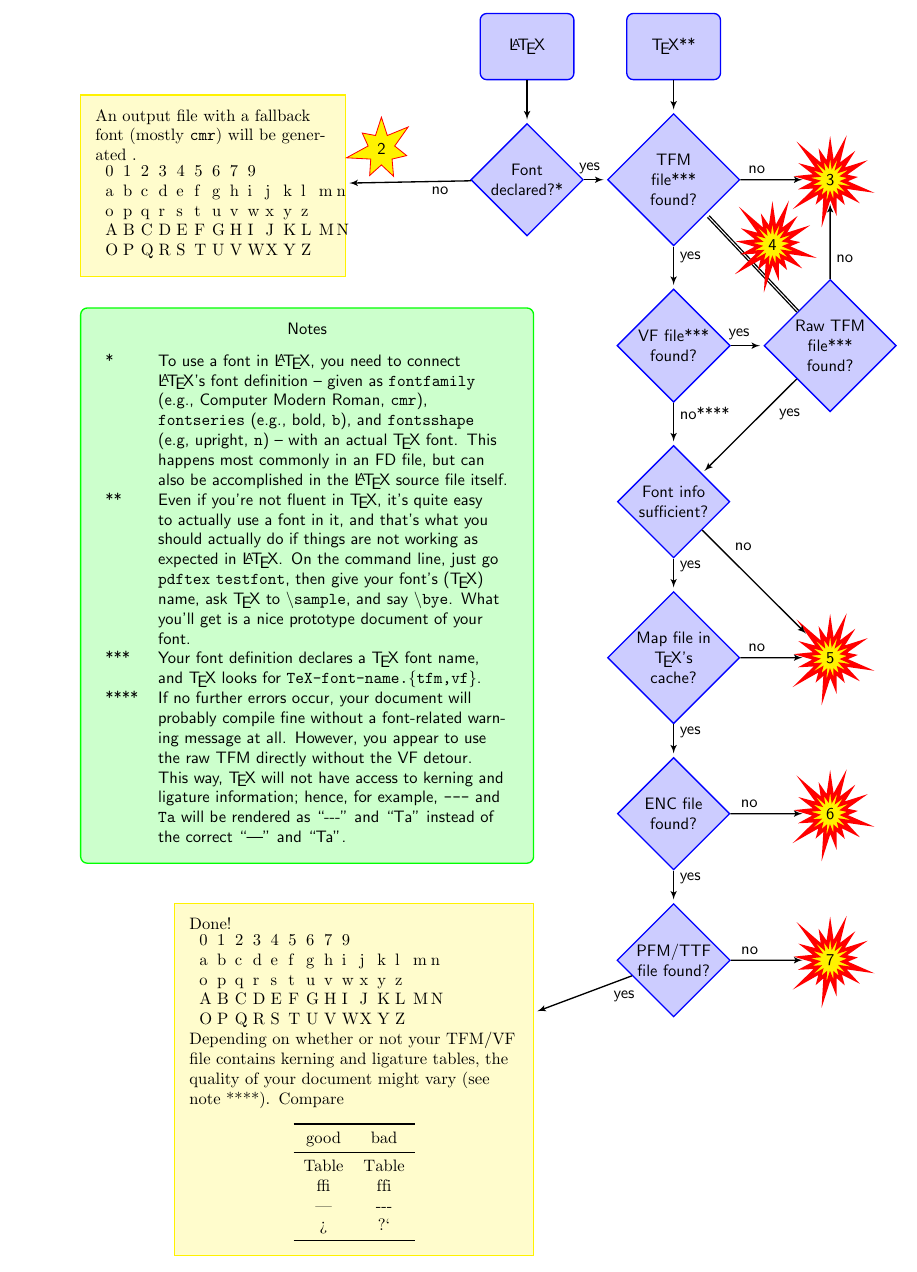
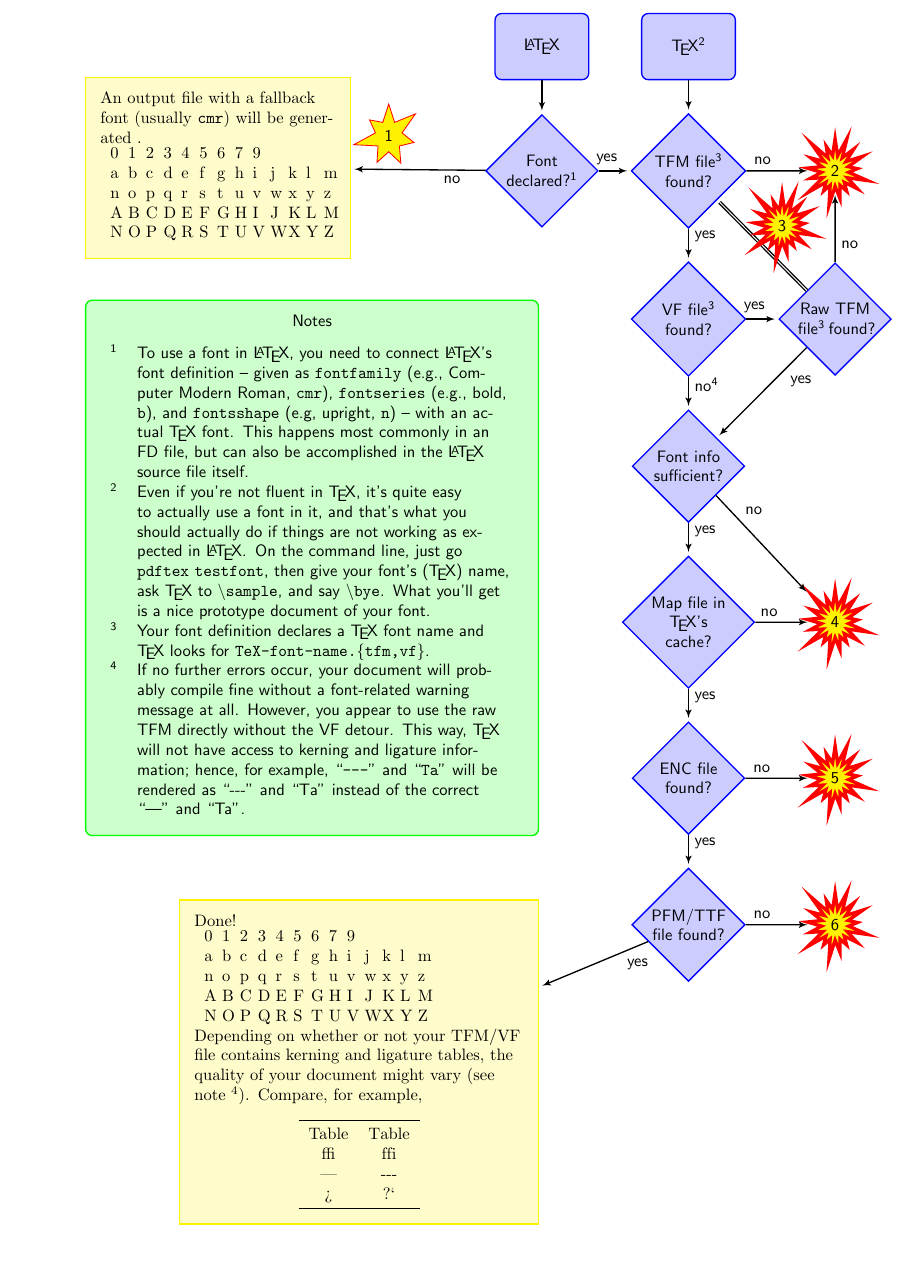
Before and after one commit to nschloe/tex-font-errors-cheatsheet, a LaTeX document (errors-cheatsheet.tex): part of page 2 of 4 before the commit and part of page 1 of 3 after it, cut so that both start at the same text. Compiled offline with pdfLaTeX; a missing font is replaced by an installed copy or a similar font.

Commit message:
some cleanups

```diff
--- a/errors-cheatsheet.tex
+++ b/errors-cheatsheet.tex
@@ -1,4 +1,6 @@
 \documentclass[10pt]{scrartcl}
+
+\usepackage{amsmath}
 
 % \usepackage{auto1}
 % \usepackage[T1]{fontenc}
@@ -43,7 +59,7 @@ O & P & Q & R & S & T & U & V & W & X & Y & Z
 }
 
 \begin{document}
-% \svnInfo $Id$
+\svnInfo $Id$
 
 \centering
 
@@ -74,33 +90,33 @@ output/.style   = {draw=yellow, thick, fill=yellow!20, text width=5cm,minimum he
 % &
 % \node [block] (sty_latex) {\LaTeX +sty};&
 \node [block] (declare_latex) {\LaTeX};&
-\node [block] (tex) {{\TeX}**}; \\
+\node [block] (tex) {{\TeX}${}^{\text 2}$}; \\
 % row 1
 % \node [error_number] (no_sty) {1};&
 % \node [decision] (sty_exist) {STY file found?};&
 
-\node [decision] (fd_exist) {Font declared?*}; &
-\node [decision] (tfm_exist) {TFM file*** found?};&
-\node [error_number] (no_tfm) {3};\\
+\node [decision] (fd_exist) {Font declared?${}^{\text 1}$}; &
+\node [decision] (tfm_exist) {TFM file${}^{\text 3}$ found?};&
+\node [error_number] (no_tfm) {2};\\
 % row 3
 &
-\node [decision] (vf_exist) {VF file*** found?}; &
-\node [decision] (rtfm_exist) {Raw TFM file*** found?};\\
+\node [decision] (vf_exist) {VF file${}^{\text 3}$ found?}; &
+\node [decision] (rtfm_exist) {Raw TFM file${}^{\text 3}$~found?};\\
 % row 4
 &
 \node [decision] (fi_suff) {Font info sufficient?};&\\
 % row 4b
 &
 \node [decision] (map_exist) {Map file in \TeX's cache?};
-&\node [error_number] (no_map) {5};\\
+&\node [error_number] (no_map) {4};\\
 % row 5
 &
 \node [decision] (enc_exist) {ENC file found?};&
-\node [error_number] (no_encoding) {6};\\
+\node [error_number] (no_encoding) {5};\\
 % row 6
 &
 \node [decision] (ttf_exist) {PFM/TTF file found?};&
-\node [error_number] (no_ttf) {7};\\
+\node [error_number] (no_ttf) {6};\\
 };
 % - - - - - - - - - - - - - - - - - - - - - - - - - - - - - - - - - - - - - -
 % *** END matrix
@@ -109,14 +125,14 @@ output/.style   = {draw=yellow, thick, fill=yellow!20, text width=5cm,minimum he
 % - - - - - - - - - - - - - - - - - - - - - - - - - - - - - - - - - - - - - -
 % *** output nodes
 % - - - - - - - - - - - - - - - - - - - - - - - - - - - - - - - - - - - - - -
-\node (fallback_output) at (-10,7) [output] {\fontfamily{cmr}\fontseries{m}\fontshape{n}\selectfont An output file with a fallback font (mostly \texttt{cmr}) will be generated .\\\sample\\ };
+\node (fallback_output) at (-10,7) [output] {\fontfamily{cmr}\fontseries{m}\fontshape{n}\selectfont An output file with a fallback font (usually \texttt{cmr}) will be generated .\\\sampleshort\\ };
 \node (output_flawless)at(-7,-12) [output,text width=7cm]   {\fontfamily{MinionPro-TOsF}\fontseries{m}\fontshape{n}\selectfont Done!\\
-\sample\\
-Depending on whether or not your TFM/VF file contains kerning and ligature tables, the quality of your document might vary (see note~****). Compare
+\sampleshort\\
+Depending on whether or not your TFM/VF file contains kerning and ligature tables, the quality of your document might vary (see note~${}^4$). Compare, for example,
 \begin{center}
 \begin{tabular}{cc}
 \toprule
-good  & bad\\\midrule
+% good  & bad\\\midrule
 Table & {T}able\\
 ffi   & {f}{f}i\\
 ---   & {-}{-}{-}\\
@@ -140,16 +156,16 @@ ffi   & {f}{f}i\\
 \path (declare_latex) -- (fd_exist);
 % \path (fd_exist) -- node [midway] {no} (no_fd);
 \path (fd_exist) -- node [near start] {no}
-                    node [above,near end] {\tikz\node [warning_number] (no_fd) {2};} (fallback_output);
+                    node [above,near end] {\tikz\node [warning_number] (no_fd) {1};} (fallback_output);
 \path (fd_exist) -- node [near start] {yes} (tfm_exist);
 \path (tfm_exist) -- node [near start] {no} (no_tfm);
 \path (tfm_exist) -- node [near start] {yes} (vf_exist);
-\path (vf_exist) -- node [near start] {no****} (fi_suff);
+\path (vf_exist) -- node [near start] {no${}^{\text 4}$} (fi_suff);
 \path (map_exist) -- node [near start] {yes} (enc_exist);
 \path (enc_exist) -- node [near start] {yes} (ttf_exist);
 \path (ttf_exist) -- node [near start] {yes} (output_flawless);
 \path (vf_exist) -- node [near start] {yes} (rtfm_exist);
-\path [double,-] (rtfm_exist) -- node [near start,above] {\tikz\node [error_number] (no_fd) {4};} (tfm_exist);
+\path [double,-] (rtfm_exist) -- node [near start,above] {\tikz\node [error_number] (no_fd) {3};} (tfm_exist);
 \path (rtfm_exist) -- node [near start] {yes} (fi_suff);
 \path (fi_suff)    -- node [near start] {yes} (map_exist);
 \path (fi_suff)    -- node [near start] {no} (no_map);
@@ -175,10 +191,10 @@ ffi   & {f}{f}i\\
 Notes
 \end{center}
 \begin{tabularx}{\textwidth}{lX}
-* & To use a font in {\LaTeX}, you need to connect \LaTeX's font definition -- given as \texttt{fontfamily} (e.g., Computer Modern Roman, \texttt{cmr}), \texttt{fontseries} (e.g., bold, \texttt{b}), and \texttt{fontsshape} (e.g, upright, \texttt{n}) -- with an actual {\TeX} font. This happens most commonly in an FD file, but can also be accomplished in the {\LaTeX} source file itself.\\[2mm]
-** & Even if you're not fluent in \TeX, it's quite easy to actually use a font in it, and that's what you should actually do if things are not working as expected in \LaTeX. On the command line, just go \texttt{pdftex testfont}, then give your font's (\TeX) name, ask {\TeX} to \texttt{$\backslash$sample}, and say \texttt{$\backslash$bye}. What you'll get is a nice prototype document of your font.\\[2mm]
-***  & Your font definition declares a {\TeX} font name, and {\TeX} looks for \texttt{TeX-font-name.\{tfm,vf\}}.\\[2mm]
-**** & If no further errors occur, your document will probably compile fine without a font-related warning message at all. However, you appear to use the raw TFM directly without the VF detour. This way, {\TeX} will not have access to kerning and ligature information; hence, for example, \texttt{{-}{-}{-}} and \texttt{Ta} will be rendered as ``{-}{-}{-}'' and ``{T}{a}'' instead of the correct ``---'' and ``Ta''.
+${}^{\text 1}$ & To use a font in {\LaTeX}, you need to connect \LaTeX's font definition -- given as \texttt{fontfamily} (e.g., Computer Modern Roman, \texttt{cmr}), \texttt{fontseries} (e.g., bold, \texttt{b}), and \texttt{fontsshape} (e.g, upright, \texttt{n}) -- with an actual {\TeX} font. This happens most commonly in an FD file, but can also be accomplished in the {\LaTeX} source file itself.\\[2mm]
+${}^{\text 2}$ & Even if you're not fluent in \TeX, it's quite easy to actually use a font in it, and that's what you should actually do if things are not working as expected in \LaTeX. On the command line, just go \texttt{pdftex~testfont}, then give your font's (\TeX) name, ask {\TeX} to \texttt{$\backslash$sample}, and say \texttt{$\backslash$bye}. What you'll get is a nice prototype document of your font.\\[2mm]
+${}^{\text 3}$  & Your font definition declares a {\TeX} font name and {\TeX} looks for \texttt{TeX-font-name.\{tfm,vf\}}.\\[2mm]
+${}^{\text 4}$ & If no further errors occur, your document will probably compile fine without a font-related warning message at all. However, you appear to use the raw TFM directly without the VF detour. This way, {\TeX} will not have access to kerning and ligature information; hence, for example, ``\texttt{{-}{-}{-}}'' and ``\texttt{Ta}'' will be rendered as ``{-}{-}{-}'' and ``{T}{a}'' instead of the correct ``---'' and ``Ta''.
 \end{tabularx}
 \end{minipage}};
 \end{scope}
```
Also changed, not shown: errors-cheatsheet.tex (38 more changed lines).
